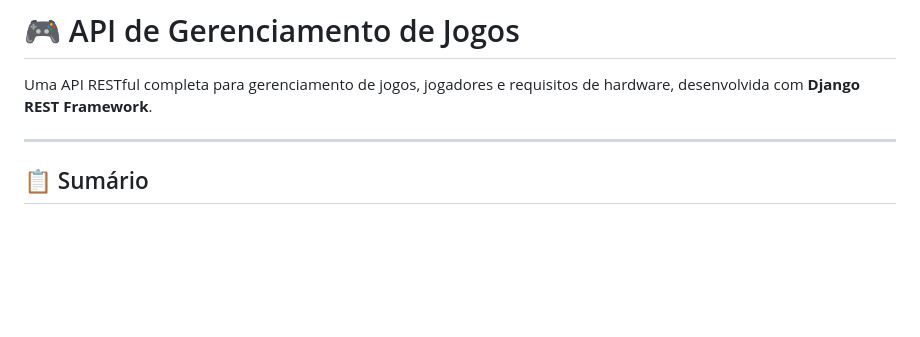
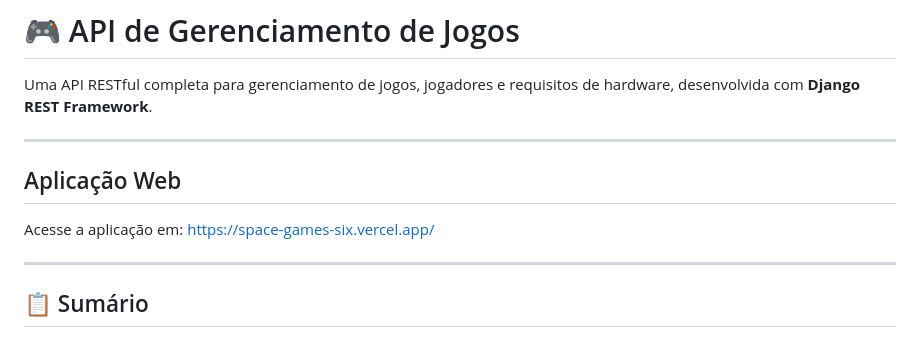
Before and after one commit to hitamarpereiras/games_api_01, a Markdown page: README.md, the part around one of its changes. Rendered like a GitHub page; blank space fills up the shorter version.

Commit message:
Link da aplicação WEB adicionado

```diff
--- a/README.md
+++ b/README.md
@@ -1,6 +1,12 @@
 # 🎮 API de Gerenciamento de Jogos
 
 Uma API RESTful completa para gerenciamento de jogos, jogadores e requisitos de hardware, desenvolvida com **Django REST Framework**.
+
+---
+## Aplicação Web
+
+Acesse a aplicação em:
+https://space-games-six.vercel.app/
 
 ---
 
```
Also changed, not shown: other parts of README.md (+1 -0 lines).
